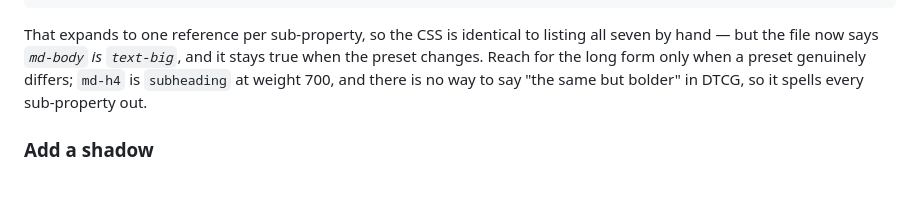
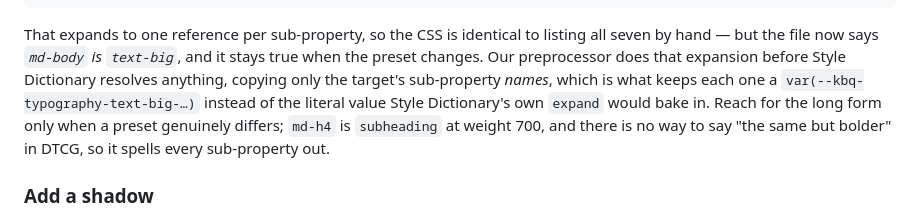
Before and after one commit to koobiq/design-tokens, a Markdown page: TOKENS-WORKFLOW.md, the part around the change. Drawn GitHub-style; blank space fills up the shorter version.

Commit message:
docs: say why a whole-preset alias stays a var() (#DS-3002)
The recipe said the alias expands to one reference per sub-property, but not what makes that
true. Style Dictionary's own `expand` resolves first and bakes in the literal; ours copies the
target's sub-property names before anything is resolved, which is the whole reason the chain
survives into the CSS.

```diff
--- a/TOKENS-WORKFLOW.md
+++ b/TOKENS-WORKFLOW.md
@@ -217,6 +217,9 @@ A composite is a single token, so it can be aliased as a whole. This is how most
 
 That expands to one reference per sub-property, so the CSS is identical to listing all seven by
 hand — but the file now says _`md-body` is `text-big`_, and it stays true when the preset changes.
+Our preprocessor does that expansion before Style Dictionary resolves anything, copying only the
+target's sub-property _names_, which is what keeps each one a `var(--kbq-typography-text-big-…)`
+instead of the literal value Style Dictionary's own `expand` would bake in.
 Reach for the long form only when a preset genuinely differs; `md-h4` is `subheading` at weight
 700, and there is no way to say "the same but bolder" in DTCG, so it spells every sub-property out.
 
```
